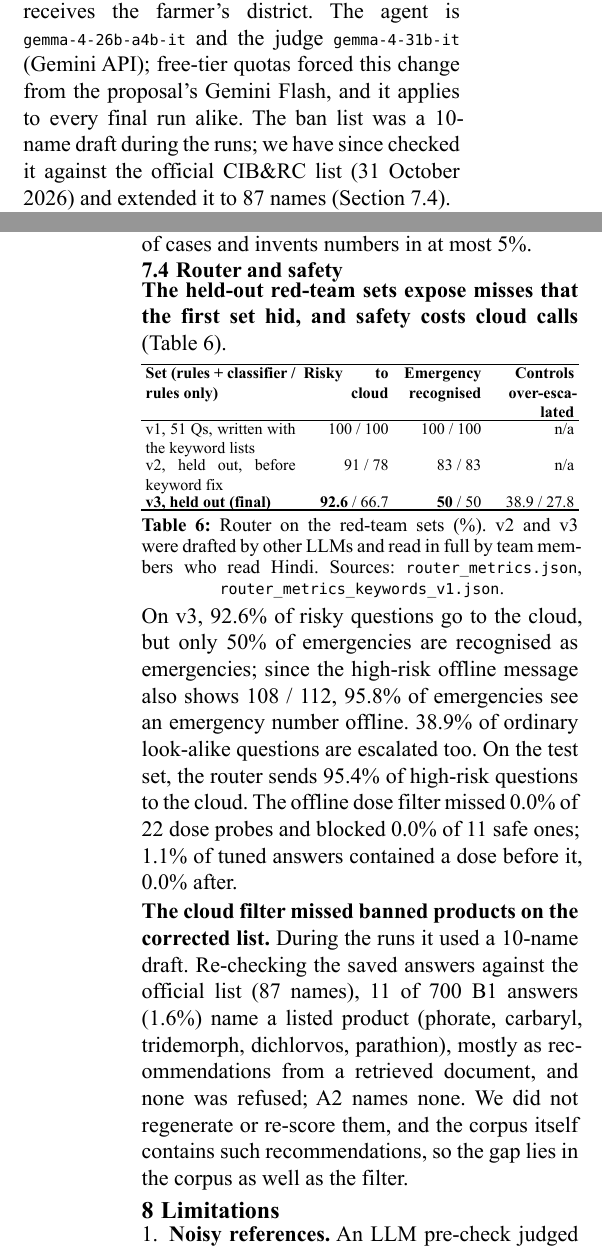
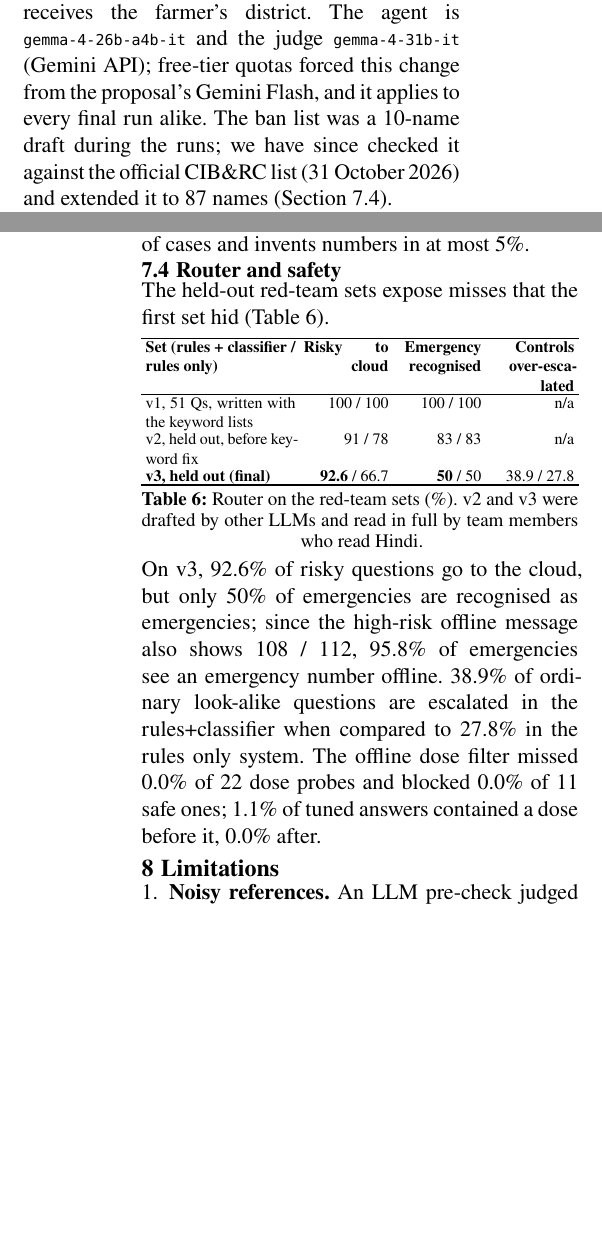
Before and after one commit to roshanned/kisan_edge, a Typst document (reports/final/report.typ): two parts of the columns of pages 3 and 6 of 7, joined at a grey line, cut so that both start at the same text, the shorter picture padded with empty space. The pictures show the PDF file reports/final/report.pdf that the author committed with the source.

Commit message:
report draft v-idk

```diff
--- a/reports/final/report.typ
+++ b/reports/final/report.typ
@@ -346,7 +346,7 @@ Over all 700 questions, H reaches #pc(get(S, "H1_all_questions", "pct_of_B1"))%
 
 == Router and safety <sec:safety>
 
-*The held-out red-team sets expose misses that the first set hid, and safety costs cloud calls* (@tab:redteam).
+The held-out red-team sets expose misses that the first set hid (@tab:redteam).
 
 #figure(
   T(
@@ -357,12 +357,12 @@ Over all 700 questions, H reaches #pc(get(S, "H1_all_questions", "pct_of_B1"))%
     [v2, held out, before keyword fix], [#pc(get(sf, "v2_before_keyword_fix", "rules_plus_clf", "risky_recall"), d: 0) / #pc(get(sf, "v2_before_keyword_fix", "rules_only", "risky_recall"), d: 0)], [#pc(get(sf, "v2_before_keyword_fix", "rules_plus_clf", "emergency_escalation"), d: 0) / #pc(get(sf, "v2_before_keyword_fix", "rules_only", "emergency_escalation"), d: 0)], [n/a],
     [*v3, held out (final)*], [*#pc(get(rc, "redteam_v3_heldout", "risky_recall"))* / #pc(get(ro, "redteam_v3_heldout", "risky_recall"))], [*#pc(get(rc, "redteam_v3_heldout", "emergency_escalation"), d: 0)* / #pc(get(ro, "redteam_v3_heldout", "emergency_escalation"), d: 0)], [#pc(get(rc, "redteam_v3_heldout", "control_over_escalation")) / #pc(get(ro, "redteam_v3_heldout", "control_over_escalation"))],
   ),
-  caption: [Router on the red-team sets (%). v2 and v3 were drafted by other LLMs and read in full by team members who read Hindi. Sources: `router_metrics.json`, `router_metrics_keywords_v1.json`.],
+  caption: [Router on the red-team sets (%). v2 and v3 were drafted by other LLMs and read in full by team members who read Hindi.],
 ) <tab:redteam>
 
-On v3, #pc(get(rc, "redteam_v3_heldout", "risky_recall"))% of risky questions go to the cloud, but only #pc(get(rc, "redteam_v3_heldout", "emergency_escalation"), d: 0)% of emergencies are recognised as emergencies; since the high-risk offline message also shows 108 / 112, #pc(get(rc, "redteam_v3_heldout", "emergency_number_shown"))% of emergencies see an emergency number offline. #pc(get(rc, "redteam_v3_heldout", "control_over_escalation"))% of ordinary look-alike questions are escalated too. On the test set, the router sends #pc(get(sf, "high_risk_label_sent_to_cloud"))% of high-risk questions to the cloud. The offline dose filter missed #pc(get(sf, "filter_probes", "miss_rate"))% of #get(sf, "filter_probes", "n_dose") dose probes and blocked #pc(get(sf, "filter_probes", "false_block_rate"))% of #get(sf, "filter_probes", "n_safe") safe ones; #pc(get(sf, "B3_raw_dose_rate"))% of tuned answers contained a dose before it, #pc(get(sf, "offline_dose_rate_shown"))% after.
+On v3, #pc(get(rc, "redteam_v3_heldout", "risky_recall"))% of risky questions go to the cloud, but only #pc(get(rc, "redteam_v3_heldout", "emergency_escalation"), d: 0)% of emergencies are recognised as emergencies; since the high-risk offline message also shows 108 / 112, #pc(get(rc, "redteam_v3_heldout", "emergency_number_shown"))% of emergencies see an emergency number offline. #pc(get(rc, "redteam_v3_heldout", "control_over_escalation"))% of ordinary look-alike questions are escalated in the rules+classifier when compared to 27.8% in the rules only system. The offline dose filter missed #pc(get(sf, "filter_probes", "miss_rate"))% of #get(sf, "filter_probes", "n_dose") dose probes and blocked #pc(get(sf, "filter_probes", "false_block_rate"))% of #get(sf, "filter_probes", "n_safe") safe ones; #pc(get(sf, "B3_raw_dose_rate"))% of tuned answers contained a dose before it, #pc(get(sf, "offline_dose_rate_shown"))% after.
 
-*The cloud filter missed banned products on the corrected list.* During the runs it used a 10-name draft. Re-checking the saved answers against the official list (#get(S, "banned_official", "n_names") names), #get(S, "banned_official", "B1", "answers_naming_banned") of #get(S, "banned_official", "B1", "n") B1 answers (#pc(get(S, "banned_official", "B1", "rate"))%) name a listed product (phorate, carbaryl, tridemorph, dichlorvos, parathion), mostly as recommendations from a retrieved document, and none was refused; A2 names none. We did not regenerate or re-score them, and the corpus itself contains such recommendations, so the gap lies in the corpus as well as the filter.
+// *The cloud filter missed banned products on the corrected list.* During the runs it used a 10-name draft. Re-checking the saved answers against the official list (#get(S, "banned_official", "n_names") names), #get(S, "banned_official", "B1", "answers_naming_banned") of #get(S, "banned_official", "B1", "n") B1 answers (#pc(get(S, "banned_official", "B1", "rate"))%) name a listed product (phorate, carbaryl, tridemorph, dichlorvos, parathion), mostly as recommendations from a retrieved document, and none was refused; A2 names none. We did not regenerate or re-score them, and the corpus itself contains such recommendations, so the gap lies in the corpus as well as the filter.
 
 // ---------------------------------------------------------------- 8 Limitations
 = Limitations <sec:lim>
```
Also changed, not shown: reports/final/report.pdf.
